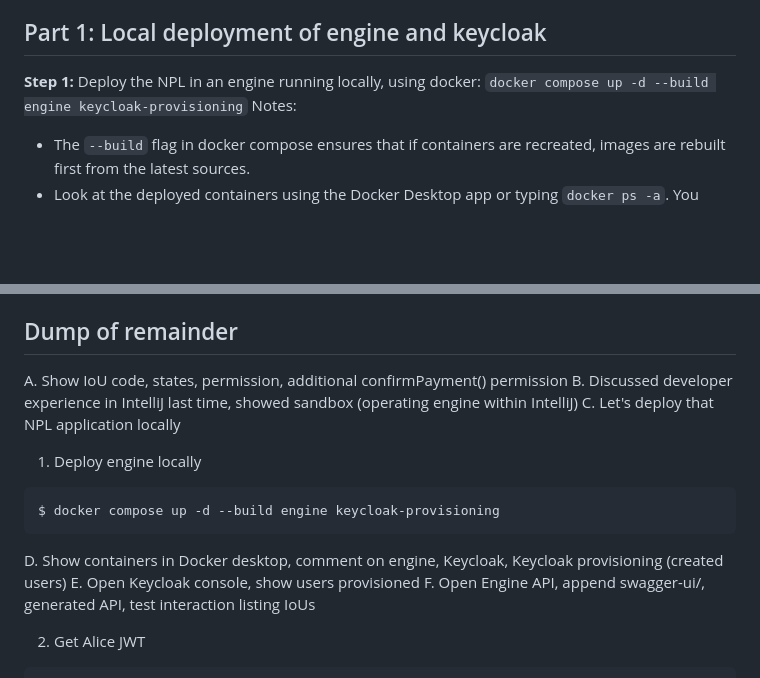
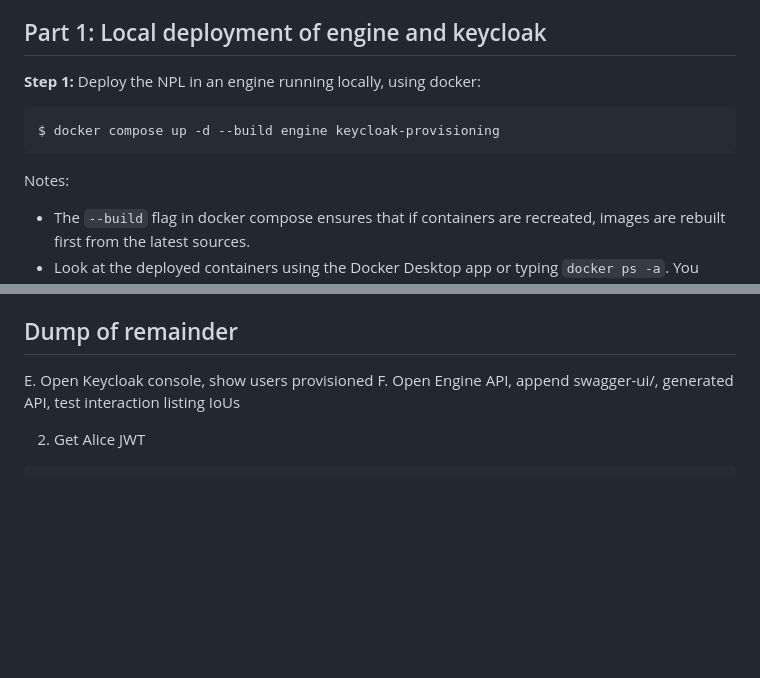
Before and after one commit to NoumenaDigital/npl-integrations, a Markdown page: DEMO.md, 2 parts joined by grey strips. GitHub-like rendering; blank space fills up the shorter version.

Commit message:
Trim remainder

````diff
--- a/DEMO.md
+++ b/DEMO.md
@@ -12,7 +12,11 @@ Follow the configuration steps detailed in `README.md` and make sure you can run
 The NPL code base in the `npl-integrations` application builds on the IoU example of the [npl-starter](https://github.com/NoumenaDigital/npl-starter) repository, adding a `RepaymentOccurrence` notification triggered when the IoU issuer calls the `pay`action to claim she/he has repaid an amount on the IoU, a permission `confirmPayment` that can be invoked by the payee to confirm such a repayment did indeed happen, and a new state `payment_confirmation_required` to reflect that after each `pay` invocation a confirmation is now required. The python listener service is designed to pick up `paymentOccurence` notifications and "call back" to confirm repayments. For simplicity, that python listener service authenticates as one specific user among the provisioned ones, namely Bob, meaning that the listener will only callback to confirm payments with success on IoU's where Bob (identified as bob@noumenadigital.com in the IoU creation form in the frontend) is the payee. The new state and the new state transitions can be visualized in the State Machine Analyzer provided by the NPL Dev Plugin.
 
 ## Part 1: Local deployment of engine and keycloak
-**Step 1:** Deploy the NPL in an engine running locally, using docker: `docker compose up -d --build engine keycloak-provisioning`
+**Step 1:** Deploy the NPL in an engine running locally, using docker:
+```shell
+$ docker compose up -d --build engine keycloak-provisioning
+```
+
 Notes:
 - The `--build` flag in docker compose ensures that if containers are recreated, images are rebuilt first from the latest sources.
 - Look at the deployed containers using the Docker Desktop app or typing `docker ps -a`. You should see the engine and its database running, as well as keycloak and its database.
@@ -22,17 +26,6 @@ Notes:
 
 ## Dump of remainder
 
-A. Show IoU code, states, permission, additional confirmPayment() permission
-B. Discussed developer experience in IntelliJ last time, showed sandbox (operating engine within IntelliJ)
-C. Let's deploy that NPL application locally
-
-1. Deploy engine locally
-
-```shell
-$ docker compose up -d --build engine keycloak-provisioning
-```
-
-D. Show containers in Docker desktop, comment on engine, Keycloak, Keycloak provisioning (created users)
 E. Open Keycloak console, show users provisioned
 F. Open Engine API, append swagger-ui/, generated API, test interaction listing IoUs
 
````
